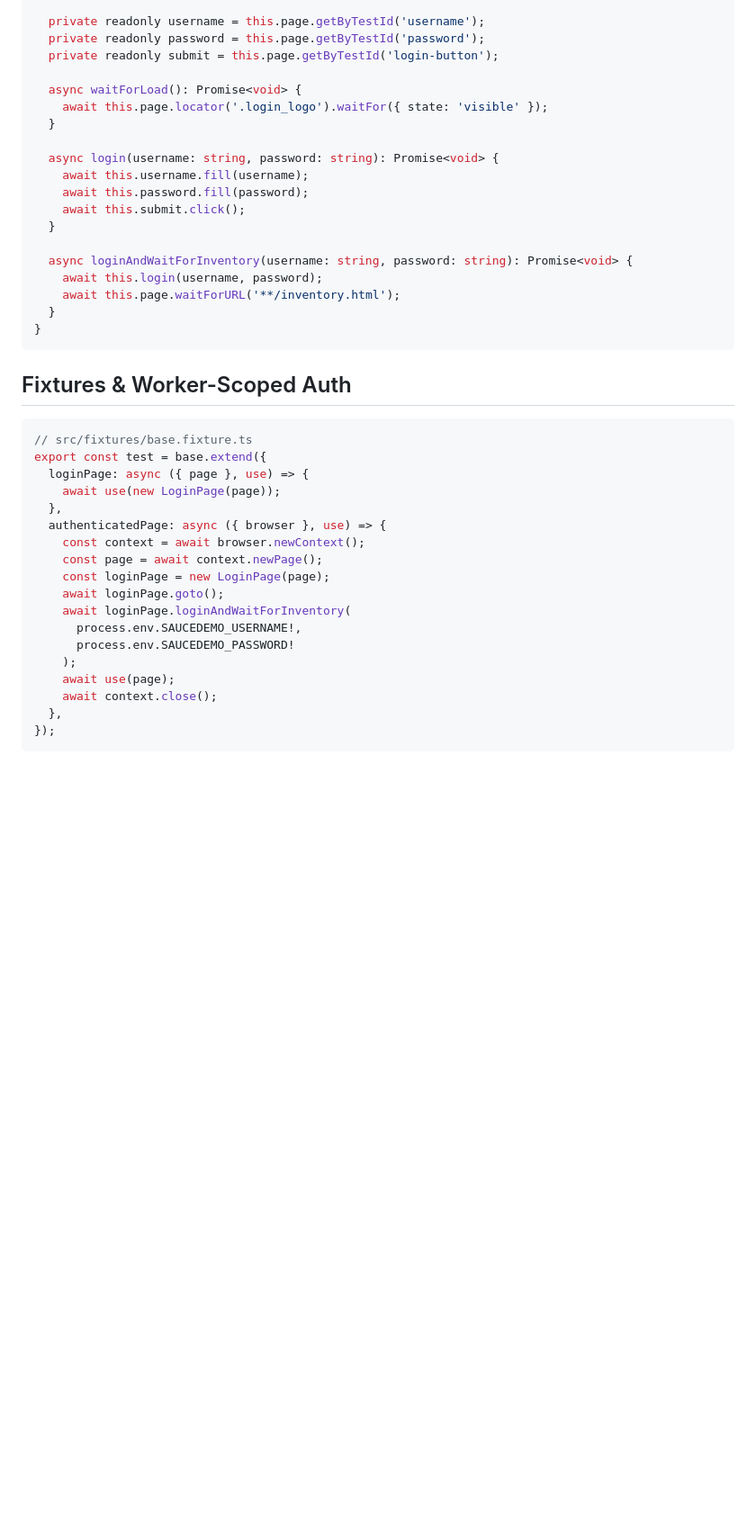
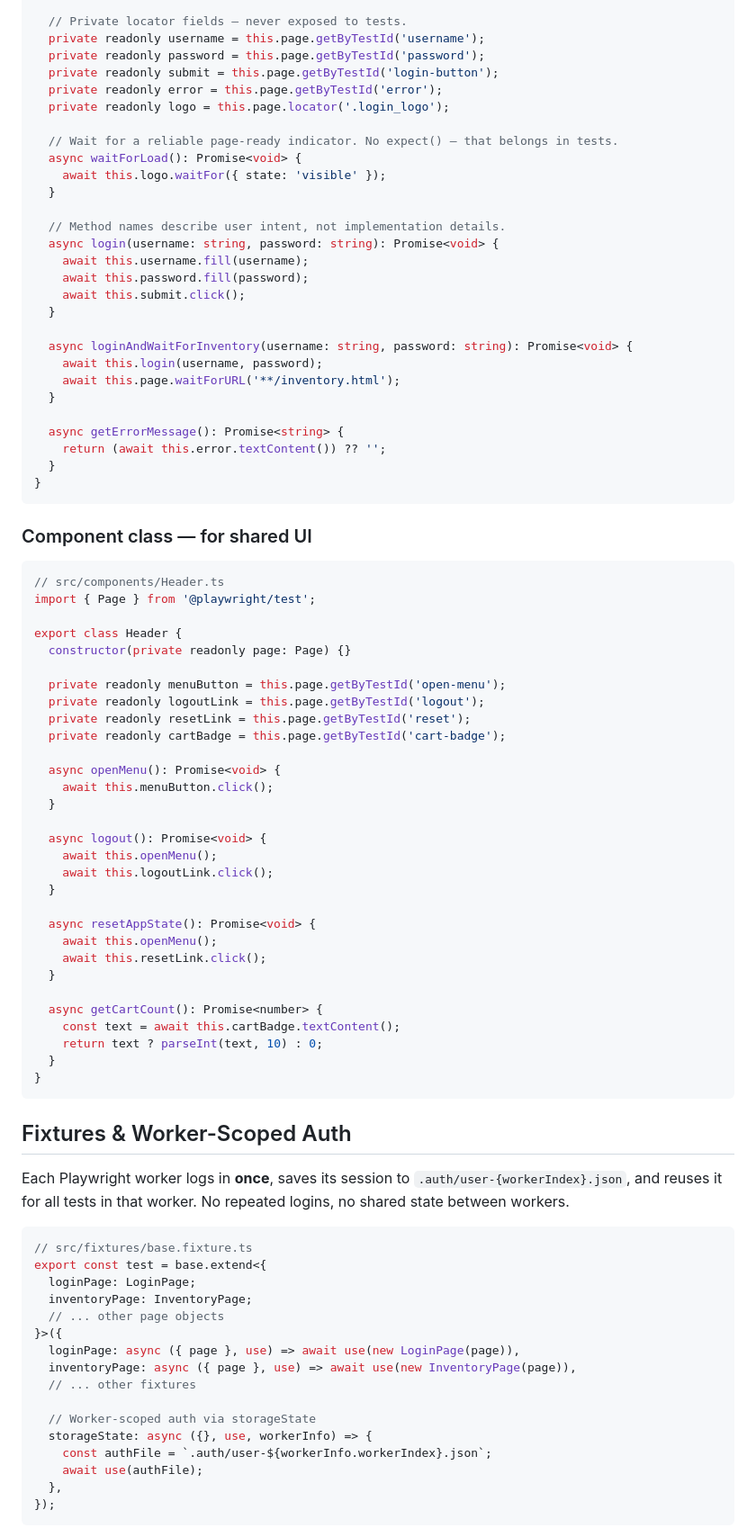
Before and after one commit to dpgpqa/Playwright-QA-Pipeline, a Markdown page: README.md, the part around one of its changes. Shown at 90% size. Drawn GitHub-style; blank space fills up the shorter version.

````diff
--- a/README.md
+++ b/README.md
@@ -143,14 +218,19 @@ Every page extends `BasePage` and follows the same shape. Locators are private,
 export class LoginPage extends BasePage {
   protected readonly path = '/';
 
+  // Private locator fields — never exposed to tests.
   private readonly username = this.page.getByTestId('username');
   private readonly password = this.page.getByTestId('password');
   private readonly submit = this.page.getByTestId('login-button');
+  private readonly error = this.page.getByTestId('error');
+  private readonly logo = this.page.locator('.login_logo');
 
+  // Wait for a reliable page-ready indicator. No expect() — that belongs in tests.
   async waitForLoad(): Promise<void> {
-    await this.page.locator('.login_logo').waitFor({ state: 'visible' });
+    await this.logo.waitFor({ state: 'visible' });
   }
 
+  // Method names describe user intent, not implementation details.
   async login(username: string, password: string): Promise<void> {
     await this.username.fill(username);
     await this.password.fill(password);
@@ -161,28 +241,67 @@ export class LoginPage extends BasePage {
     await this.login(username, password);
     await this.page.waitForURL('**/inventory.html');
   }
+
+  async getErrorMessage(): Promise<string> {
+    return (await this.error.textContent()) ?? '';
+  }
+}
+```
+
+### Component class — for shared UI
+
+```typescript
+// src/components/Header.ts
+import { Page } from '@playwright/test';
+
+export class Header {
+  constructor(private readonly page: Page) {}
+
+  private readonly menuButton = this.page.getByTestId('open-menu');
+  private readonly logoutLink = this.page.getByTestId('logout');
+  private readonly resetLink = this.page.getByTestId('reset');
+  private readonly cartBadge = this.page.getByTestId('cart-badge');
+
+  async openMenu(): Promise<void> {
+    await this.menuButton.click();
+  }
+
+  async logout(): Promise<void> {
+    await this.openMenu();
+    await this.logoutLink.click();
+  }
+
+  async resetAppState(): Promise<void> {
+    await this.openMenu();
+    await this.resetLink.click();
+  }
+
+  async getCartCount(): Promise<number> {
+    const text = await this.cartBadge.textContent();
+    return text ? parseInt(text, 10) : 0;
+  }
 }
 ```
 
 ## Fixtures & Worker-Scoped Auth
 
+Each Playwright worker logs in **once**, saves its session to `.auth/user-{workerIndex}.json`, and reuses it for all tests in that worker. No repeated logins, no shared state between workers.
+
 ```typescript
 // src/fixtures/base.fixture.ts
-export const test = base.extend({
-  loginPage: async ({ page }, use) => {
-    await use(new LoginPage(page));
-  },
-  authenticatedPage: async ({ browser }, use) => {
-    const context = await browser.newContext();
-    const page = await context.newPage();
-    const loginPage = new LoginPage(page);
-    await loginPage.goto();
-    await loginPage.loginAndWaitForInventory(
-      process.env.SAUCEDEMO_USERNAME!,
-      process.env.SAUCEDEMO_PASSWORD!
-    );
-    await use(page);
-    await context.close();
+export const test = base.extend<{
+  loginPage: LoginPage;
+  inventoryPage: InventoryPage;
+  // ... other page objects
+}>({
+  loginPage: async ({ page }, use) => await use(new LoginPage(page)),
+  inventoryPage: async ({ page }, use) => await use(new InventoryPage(page)),
+  // ... other fixtures
+
+  // Worker-scoped auth via storageState
+  storageState: async ({}, use, workerInfo) => {
+    const authFile = `.auth/user-${workerInfo.workerIndex}.json`;
+    await use(authFile);
   },
 });
 ```
````
Also changed, not shown: other parts of README.md (+199 -106 lines).
